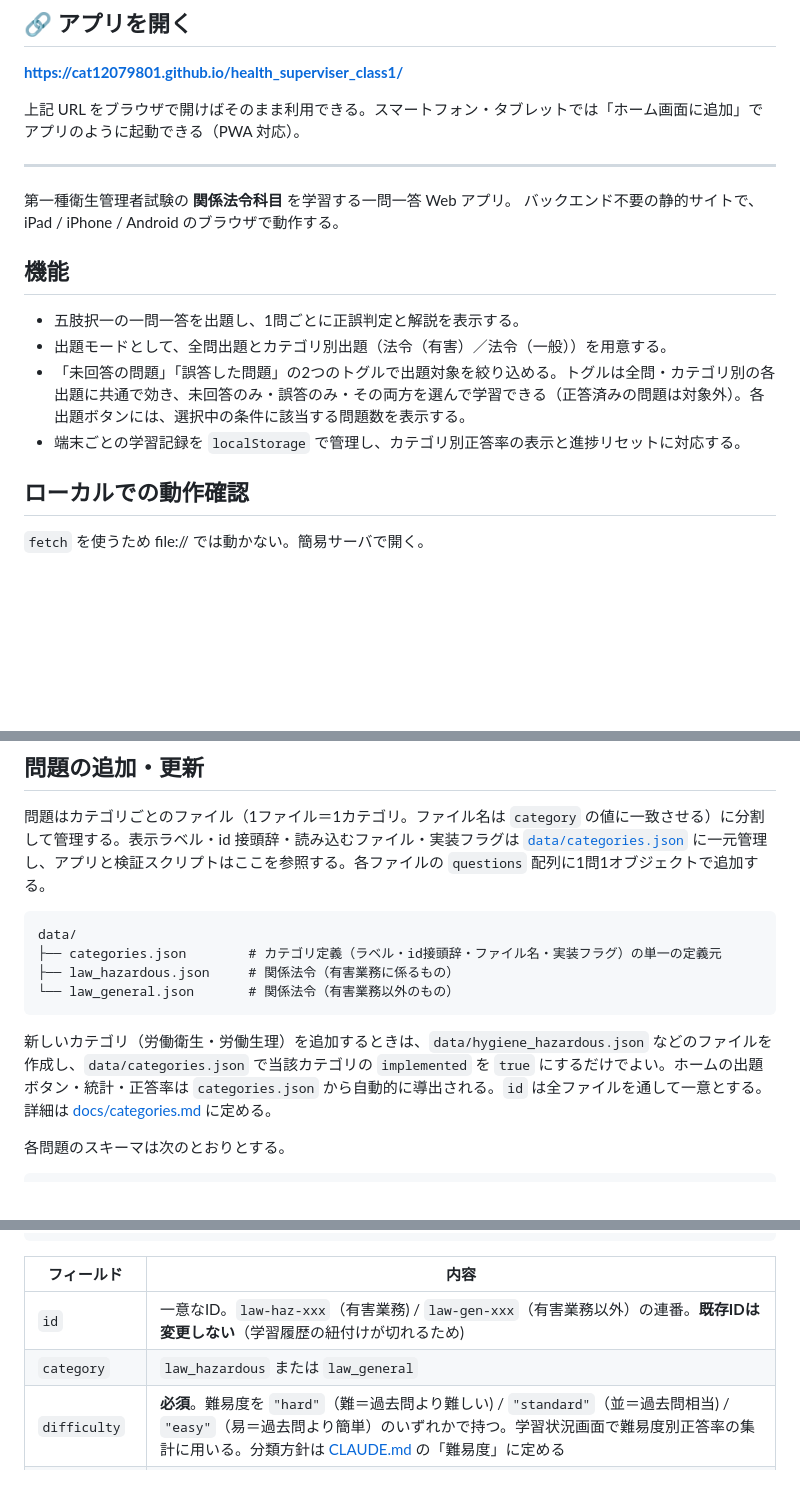
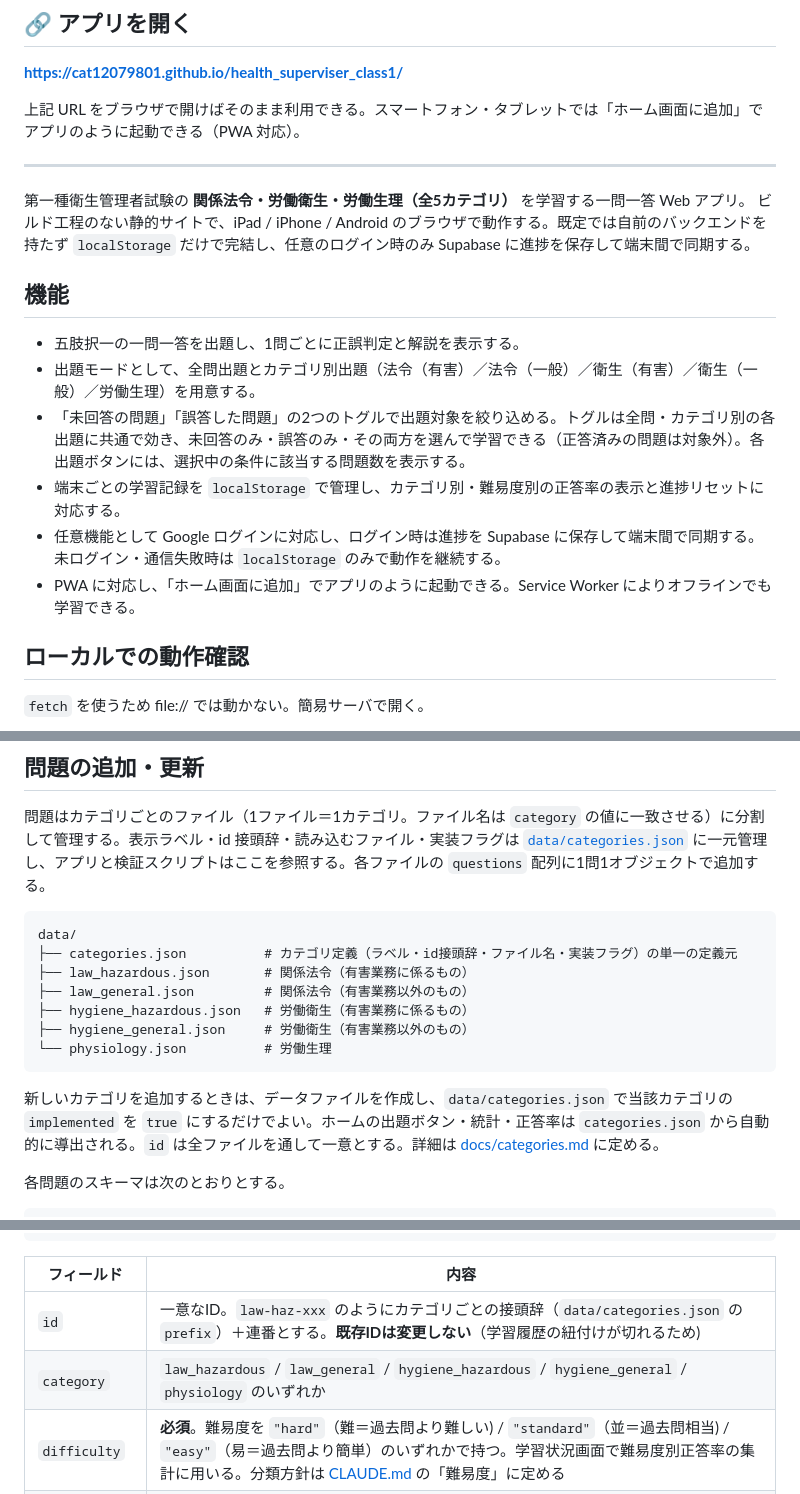
Before and after one commit to cat12079801/health_superviser_class1, a Markdown page: README.md, 3 parts joined by grey strips. Rendered like a GitHub page; blank space fills up the shorter version.

Commit message:
docs: README を実装の現状に整合させる
README 本文が初期版のままで実装と乖離していたため、現状に合わせる。

- 対象を全5カテゴリに更新する（関係法令のみ→法令・衛生・生理）
- 「バックエンド不要」を、既定はローカル完結・任意で Supabase 同期と改める
- 機能一覧に進捗同期（Google ログイン）と PWA・オフライン対応を追記する
- カテゴリ別出題の一覧を5カテゴリに更新する
- 難易度別正答率の表示を追記する
- data ツリー例と category・id 接頭辞の記述を全5カテゴリに更新する

Co-Authored-By: Claude Opus 4.8 <noreply@anthropic.com>

````diff
--- a/README.md
+++ b/README.md
@@ -8,15 +8,17 @@
 
 ---
 
-第一種衛生管理者試験の **関係法令科目** を学習する一問一答 Web アプリ。
-バックエンド不要の静的サイトで、iPad / iPhone / Android のブラウザで動作する。
+第一種衛生管理者試験の **関係法令・労働衛生・労働生理（全5カテゴリ）** を学習する一問一答 Web アプリ。
+ビルド工程のない静的サイトで、iPad / iPhone / Android のブラウザで動作する。既定では自前のバックエンドを持たず `localStorage` だけで完結し、任意のログイン時のみ Supabase に進捗を保存して端末間で同期する。
 
 ## 機能
 
 - 五肢択一の一問一答を出題し、1問ごとに正誤判定と解説を表示する。
-- 出題モードとして、全問出題とカテゴリ別出題（法令（有害）／法令（一般））を用意する。
+- 出題モードとして、全問出題とカテゴリ別出題（法令（有害）／法令（一般）／衛生（有害）／衛生（一般）／労働生理）を用意する。
 - 「未回答の問題」「誤答した問題」の2つのトグルで出題対象を絞り込める。トグルは全問・カテゴリ別の各出題に共通で効き、未回答のみ・誤答のみ・その両方を選んで学習できる（正答済みの問題は対象外）。各出題ボタンには、選択中の条件に該当する問題数を表示する。
-- 端末ごとの学習記録を `localStorage` で管理し、カテゴリ別正答率の表示と進捗リセットに対応する。
+- 端末ごとの学習記録を `localStorage` で管理し、カテゴリ別・難易度別の正答率の表示と進捗リセットに対応する。
+- 任意機能として Google ログインに対応し、ログイン時は進捗を Supabase に保存して端末間で同期する。未ログイン・通信失敗時は `localStorage` のみで動作を継続する。
+- PWA に対応し、「ホーム画面に追加」でアプリのように起動できる。Service Worker によりオフラインでも学習できる。
 
 ## ローカルでの動作確認
 
@@ -51,12 +53,15 @@ JSON のパース、必須フィールド、`answerIndex` の範囲、選択肢
 
 ```
 data/
-├── categories.json        # カテゴリ定義（ラベル・id接頭辞・ファイル名・実装フラグ）の単一の定義元
-├── law_hazardous.json     # 関係法令（有害業務に係るもの）
-└── law_general.json       # 関係法令（有害業務以外のもの）
+├── categories.json          # カテゴリ定義（ラベル・id接頭辞・ファイル名・実装フラグ）の単一の定義元
+├── law_hazardous.json       # 関係法令（有害業務に係るもの）
+├── law_general.json         # 関係法令（有害業務以外のもの）
+├── hygiene_hazardous.json   # 労働衛生（有害業務に係るもの）
+├── hygiene_general.json     # 労働衛生（有害業務以外のもの）
+└── physiology.json          # 労働生理
 ```
 
-新しいカテゴリ（労働衛生・労働生理）を追加するときは、`data/hygiene_hazardous.json` などのファイルを作成し、`data/categories.json` で当該カテゴリの `implemented` を `true` にするだけでよい。ホームの出題ボタン・統計・正答率は `categories.json` から自動的に導出される。`id` は全ファイルを通して一意とする。詳細は [docs/categories.md](docs/categories.md) に定める。
+新しいカテゴリを追加するときは、データファイルを作成し、`data/categories.json` で当該カテゴリの `implemented` を `true` にするだけでよい。ホームの出題ボタン・統計・正答率は `categories.json` から自動的に導出される。`id` は全ファイルを通して一意とする。詳細は [docs/categories.md](docs/categories.md) に定める。
 
 各問題のスキーマは次のとおりとする。
 
@@ -79,8 +84,8 @@ data/
 
 | フィールド | 内容 |
 |------------|------|
-| `id` | 一意なID。`law-haz-xxx`（有害業務) / `law-gen-xxx`（有害業務以外）の連番。**既存IDは変更しない**（学習履歴の紐付けが切れるため) |
-| `category` | `law_hazardous` または `law_general` |
+| `id` | 一意なID。`law-haz-xxx` のようにカテゴリごとの接頭辞（`data/categories.json` の `prefix`）＋連番とする。**既存IDは変更しない**（学習履歴の紐付けが切れるため) |
+| `category` | `law_hazardous` / `law_general` / `hygiene_hazardous` / `hygiene_general` / `physiology` のいずれか |
 | `difficulty` | **必須**。難易度を `"hard"`（難＝過去問より難しい) / `"standard"`（並＝過去問相当) / `"easy"`（易＝過去問より簡単）のいずれかで持つ。学習状況画面で難易度別正答率の集計に用いる。分類方針は [CLAUDE.md](CLAUDE.md) の「難易度」に定める |
 | `tags` | 法令名などの配列（任意) |
 | `question` | 設問文 |
````
Also changed, not shown: other parts of README.md (+1 -1 lines).
